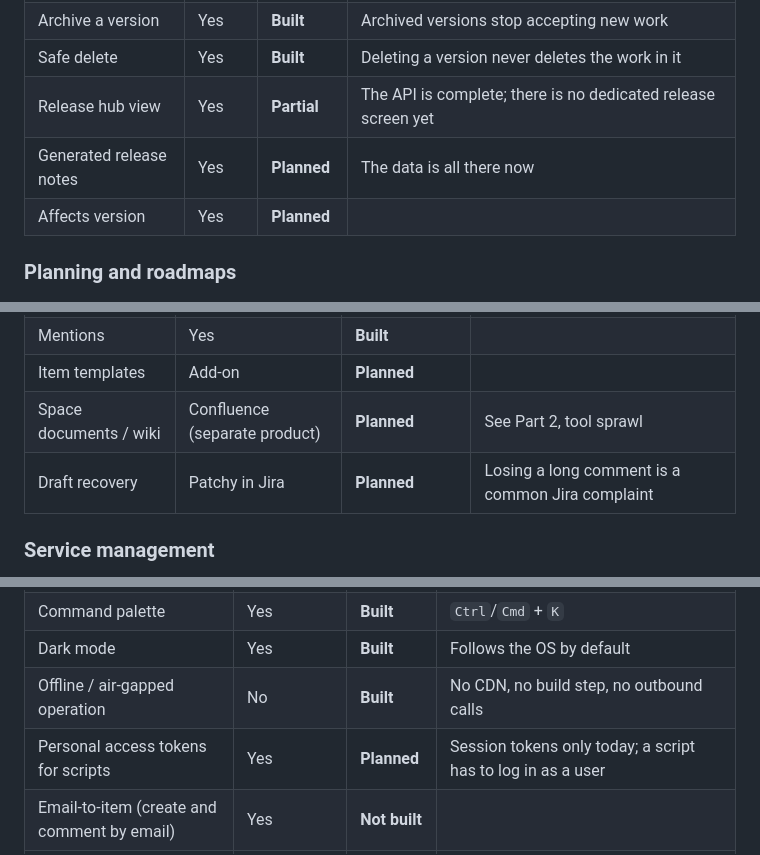
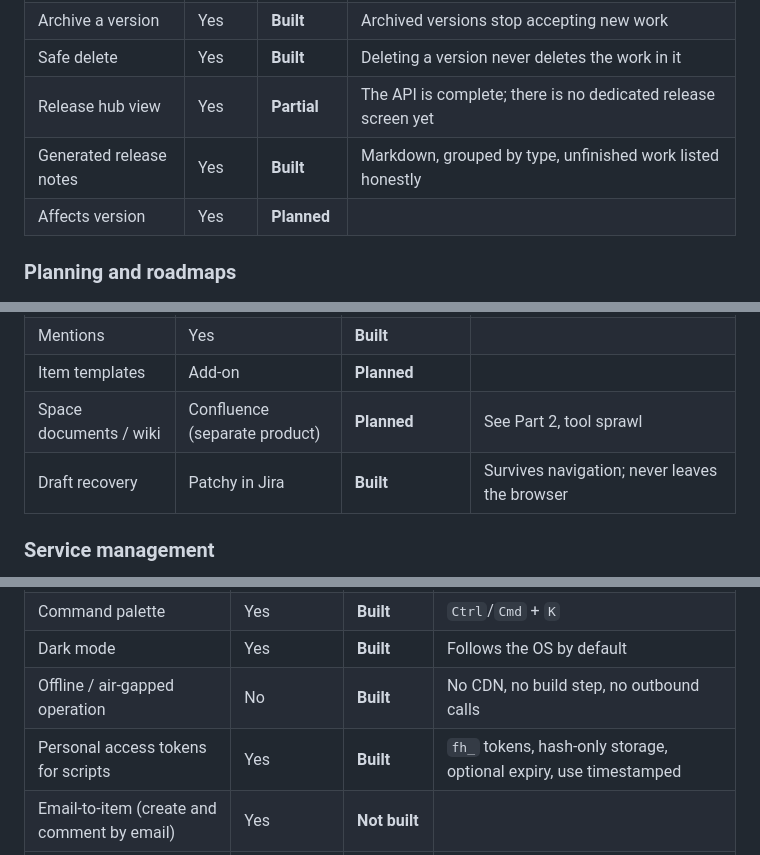
Before and after one commit to kirannarayanak/freehold, a Markdown page: docs/product/feature-matrix.md, 3 parts joined by grey strips. GitHub-like rendering.

```diff
--- a/docs/product/feature-matrix.md
+++ b/docs/product/feature-matrix.md
@@ -238,7 +239,7 @@ Jira's dev panel is why engineers tolerate Jira. This is a complete gap.
 | Archive a version | Yes | **Built** | Archived versions stop accepting new work |
 | Safe delete | Yes | **Built** | Deleting a version never deletes the work in it |
 | Release hub view | Yes | **Partial** | The API is complete; there is no dedicated release screen yet |
-| Generated release notes | Yes | **Planned** | The data is all there now |
+| Generated release notes | Yes | **Built** | Markdown, grouped by type, unfinished work listed honestly |
 | Affects version | Yes | **Planned** | |
 
 ### Planning and roadmaps
@@ -264,7 +265,7 @@ Jira gates all of this behind Premium. That makes it a fair target rather than a
 | Mentions | Yes | **Built** | |
 | Item templates | Add-on | **Planned** | |
 | Space documents / wiki | Confluence (separate product) | **Planned** | See Part 2, tool sprawl |
-| Draft recovery | Patchy in Jira | **Planned** | Losing a long comment is a common Jira complaint |
+| Draft recovery | Patchy in Jira | **Built** | Survives navigation; never leaves the browser |
 
 ### Service management
 
@@ -294,7 +295,7 @@ The quiet things people only notice when missing.
 | Command palette | Yes | **Built** | `Ctrl`/`Cmd` + `K` |
 | Dark mode | Yes | **Built** | Follows the OS by default |
 | Offline / air-gapped operation | No | **Built** | No CDN, no build step, no outbound calls |
-| Personal access tokens for scripts | Yes | **Planned** | Session tokens only today; a script has to log in as a user |
+| Personal access tokens for scripts | Yes | **Built** | `fh_` tokens, hash-only storage, optional expiry, use timestamped |
 | Email-to-item (create and comment by email) | Yes | **Not built** | |
 | Filter subscriptions (emailed on a schedule) | Yes | **Not built** | Digests exist, but not over a saved filter |
 | Bulk change driven by a query | Yes | **Partial** | Bulk edit works from the list selection, not from a query |
```
Also changed, not shown: other parts of docs/product/feature-matrix.md (+4 -3 lines), docs/product/not-yet.md (+5 -5 lines), docs/reference/rest-api.md (+47 -2 lines).
